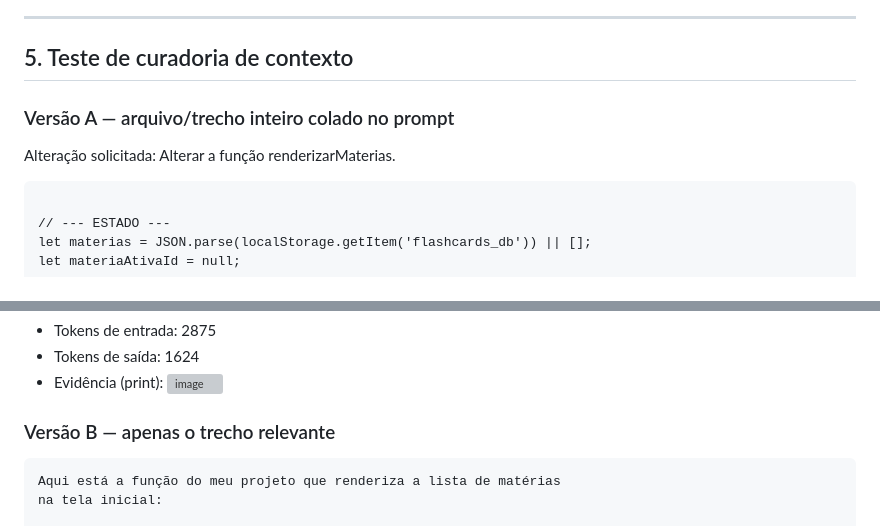
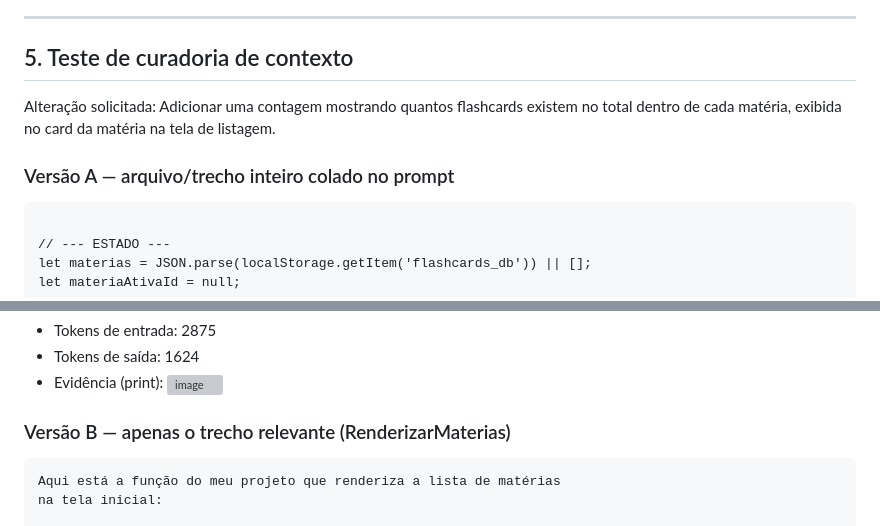
Before and after one commit to LeoLeitao13/flashcards-prompt-engineering, a Markdown page: README.md, 2 parts joined by grey strips. Drawn GitHub-style; grey boxes are pictures that could not be loaded.

````diff
--- a/README.md
+++ b/README.md
@@ -50,9 +50,10 @@ Dessa forma, a técnica contribuiu principalmente para organizar a implementaç
 
 ## 5. Teste de curadoria de contexto
 
+Alteração solicitada: Adicionar uma contagem mostrando quantos flashcards existem no total dentro de cada matéria, exibida no card da matéria na tela de listagem.
+
 ### Versão A — arquivo/trecho inteiro colado no prompt
 
-Alteração solicitada: Alterar a função renderizarMaterias.
 
 ```
 
@@ -220,7 +221,7 @@ renderizarMaterias();
 - Evidência (print): <img width="1280" height="1094" alt="image" src="https://github.com/user-attachments/assets/b680384d-9c5e-4ddb-82cd-feaf4e70e22c" />
 
 
-### Versão B — apenas o trecho relevante
+### Versão B — apenas o trecho relevante (RenderizarMaterias)
 
 ```
 Aqui está a função do meu projeto que renderiza a lista de matérias
````
